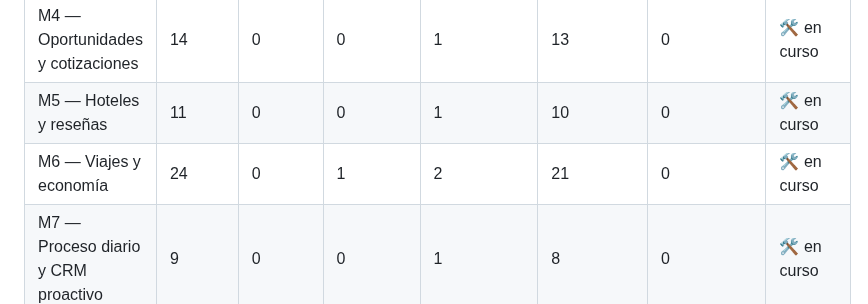
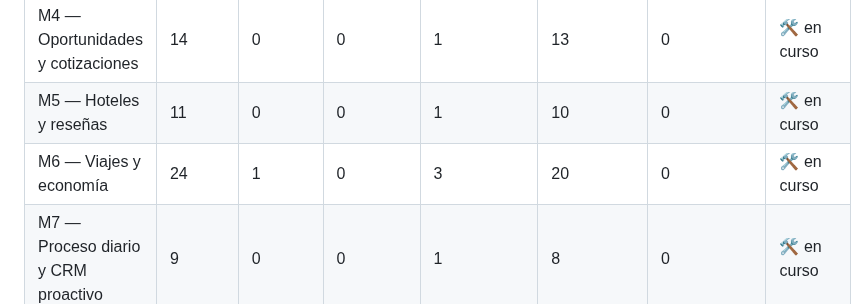
Before and after one commit to FranLuciano04/Vault-Rumbo, a Markdown page: 06-Desarrollo/Grafo de tickets.md, the part around one of its changes. Drawn GitHub-style.

Commit message:
tickets: grafo actualizado

```diff
--- a/06-Desarrollo/Grafo de tickets.md
+++ b/06-Desarrollo/Grafo de tickets.md
@@ -20,7 +20,7 @@ tags:: #tipo/referencia
 | M3 — Alertas | 14 | 9 | 0 | 4 | 1 | 0 | 🛠️ en curso |
 | M4 — Oportunidades y cotizaciones | 14 | 0 | 0 | 1 | 13 | 0 | 🛠️ en curso |
 | M5 — Hoteles y reseñas | 11 | 0 | 0 | 1 | 10 | 0 | 🛠️ en curso |
-| M6 — Viajes y economía | 24 | 0 | 1 | 2 | 21 | 0 | 🛠️ en curso |
+| M6 — Viajes y economía | 24 | 1 | 0 | 3 | 20 | 0 | 🛠️ en curso |
 | M7 — Proceso diario y CRM proactivo | 9 | 0 | 0 | 1 | 8 | 0 | 🛠️ en curso |
 | M8 — Calendario, dashboard y reportes | 10 | 0 | 0 | 1 | 9 | 0 | 🛠️ en curso |
 | M9 — Redes e IA | 6 | 0 | 0 | 1 | 5 | 0 | 🛠️ en curso |
```
Also changed, not shown: other parts of 06-Desarrollo/Grafo de tickets.md (+2 -2 lines).
